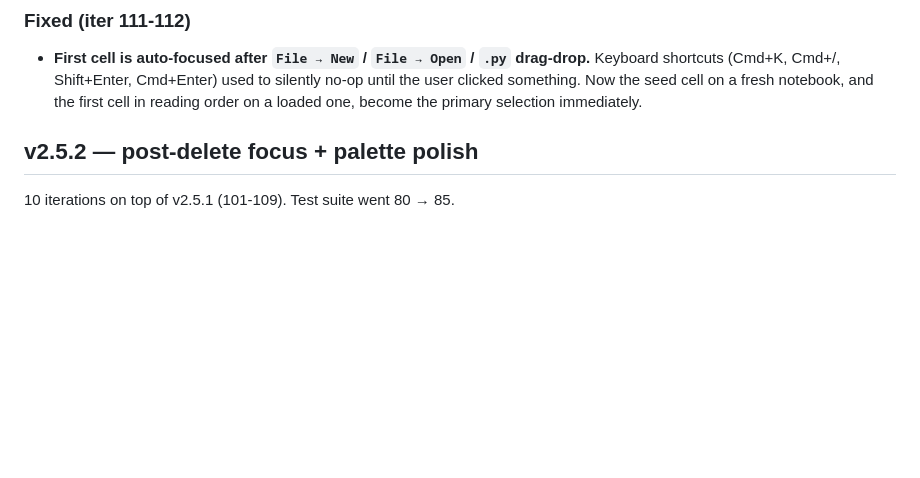
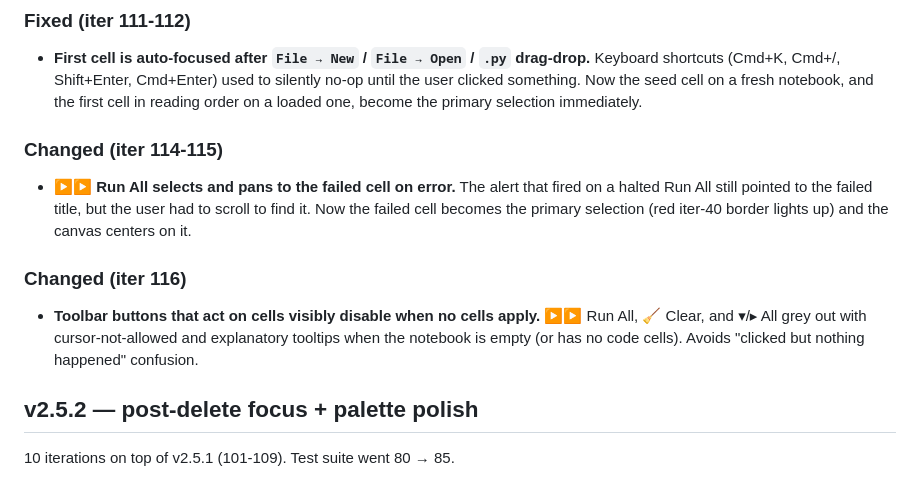
Before and after one commit to kader-xai/doodlecode-studio, a Markdown page: v2/CHANGELOG.md, the part around the change. Rendered like a GitHub page; blank space fills up the shorter version.

Commit message:
docs(changelog): extend [Unreleased] for iter 114-116 (iter 117)
▶▶ Run All now selects + pans to the failed cell (iter 114, 115),
and toolbar buttons that act on cells visibly disable when no
cells apply (iter 116).

Co-Authored-By: Claude Opus 4.7 (1M context) <noreply@anthropic.com>

```diff
--- a/v2/CHANGELOG.md
+++ b/v2/CHANGELOG.md
@@ -9,6 +9,20 @@
   something. Now the seed cell on a fresh notebook, and the first
   cell in reading order on a loaded one, become the primary
   selection immediately.
+
+### Changed (iter 114-115)
+- **▶▶ Run All selects and pans to the failed cell on error.** The
+  alert that fired on a halted Run All still pointed to the failed
+  title, but the user had to scroll to find it. Now the failed cell
+  becomes the primary selection (red iter-40 border lights up) and
+  the canvas centers on it.
+
+### Changed (iter 116)
+- **Toolbar buttons that act on cells visibly disable when no cells
+  apply.** ▶▶ Run All, 🧹 Clear, and ▾/▸ All grey out with
+  cursor-not-allowed and explanatory tooltips when the notebook is
+  empty (or has no code cells). Avoids "clicked but nothing
+  happened" confusion.
 
 ## v2.5.2 — post-delete focus + palette polish
 
```
